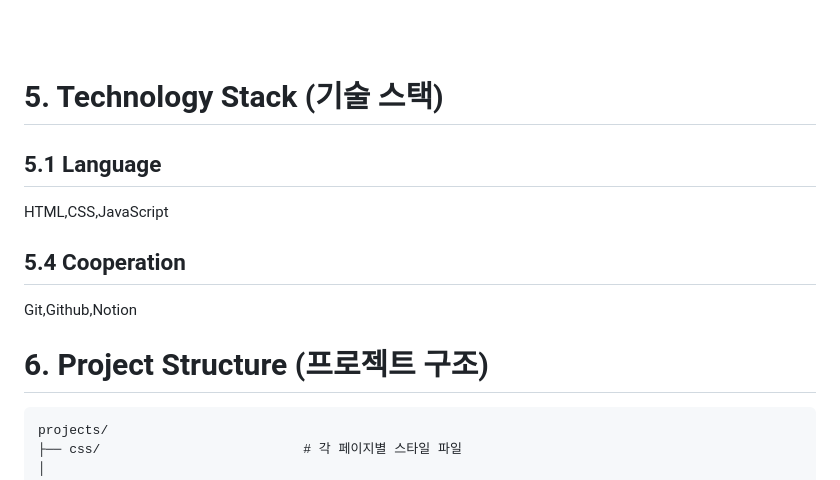
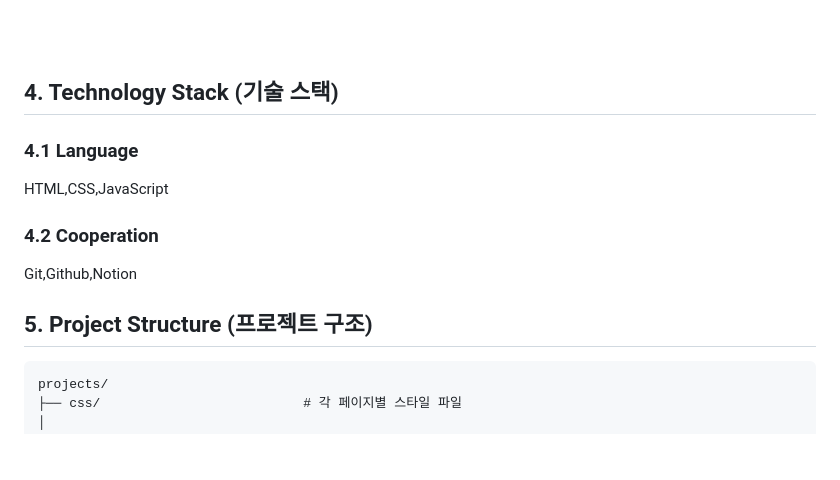
Before and after one commit to 100-hours-a-week/joody_front, a Markdown page: README.md, the part around one of its changes. GitHub-like rendering; blank space fills up the shorter version.

Commit message:
Update section headers in README.md

````diff
--- a/README.md
+++ b/README.md
@@ -37,17 +37,17 @@
 <br/>
 
 
-# 5. Technology Stack (기술 스택)
-## 5.1 Language
+## 4. Technology Stack (기술 스택)
+### 4.1 Language
 HTML,CSS,JavaScript
 <br/>
 
 
-## 5.4 Cooperation
+### 4.2 Cooperation
 Git,Github,Notion
 <br/>
 
-# 6. Project Structure (프로젝트 구조)
+## 5. Project Structure (프로젝트 구조)
 ```plaintext
 projects/
 ├── css/                          # 각 페이지별 스타일 파일
````
Also changed, not shown: other parts of README.md (+3 -3 lines).
